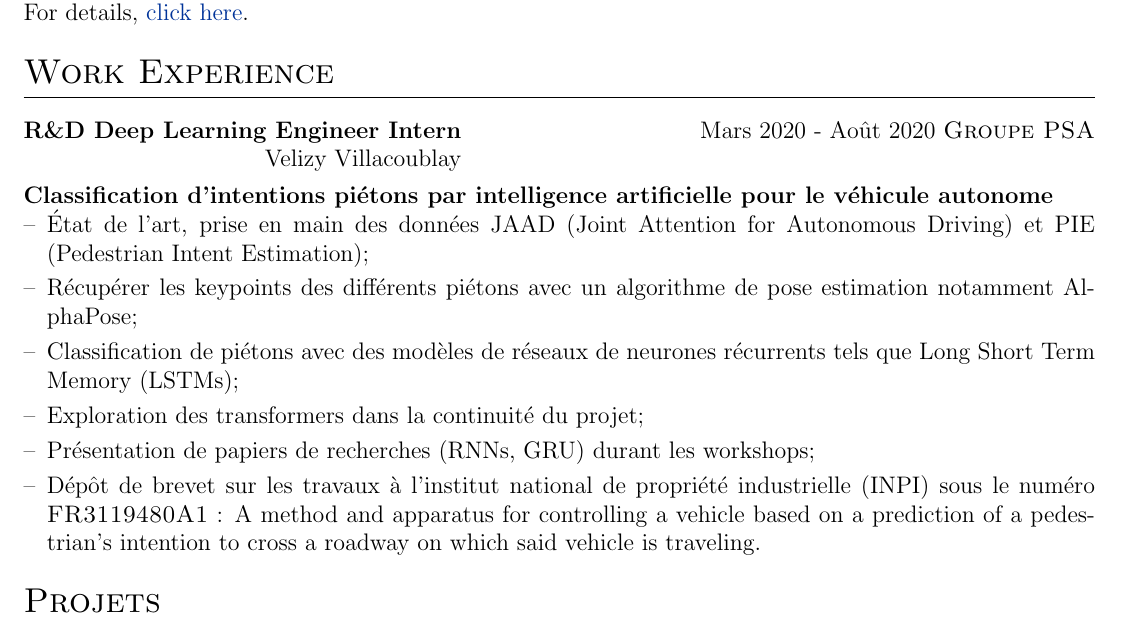
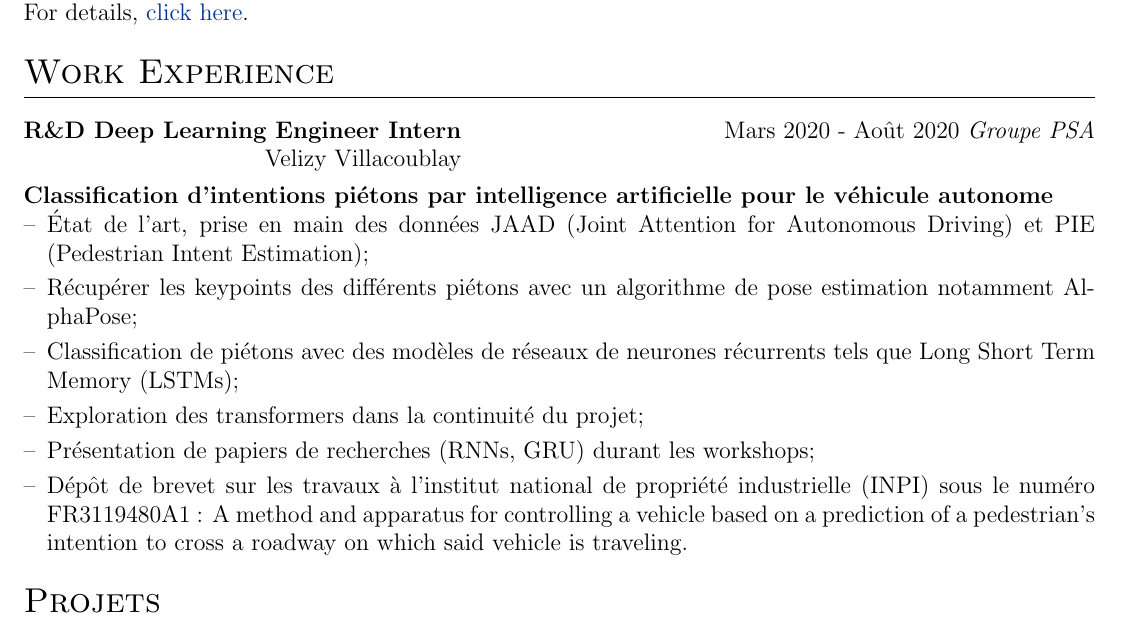
Before and after one commit to ATidiane/vitae, a LaTeX CV (cv.tex): part of page 1 of 2, cut so that both start at the same text. Compiled offline with pdfLaTeX.

Commit message:
Update cv.tex

```diff
--- a/cv.tex
+++ b/cv.tex
@@ -137,7 +137,7 @@ This CV is automatically generated and deployed using the \href{https://github.c
 
 \begin{tabularx}{\linewidth}{ @{}l r@{} }
 \textbf{R\&D Deep Learning Engineer Intern} & \hfill Mars 2020 - Août 2020
-\textit{\textsc{Groupe PSA}} & \hfill Velizy Villacoublay \\[3.75pt]
+\textit{Groupe PSA} & \hfill Velizy Villacoublay \\[3.75pt]
 \multicolumn{2}{@{}X@{}}{
 \begin{minipage}[t]{\linewidth}
 \textbf{Classification d’intentions piétons par intelligence artificielle pour le véhicule autonome}
```
Also changed, not shown: cv.tex (2 more changed lines).
